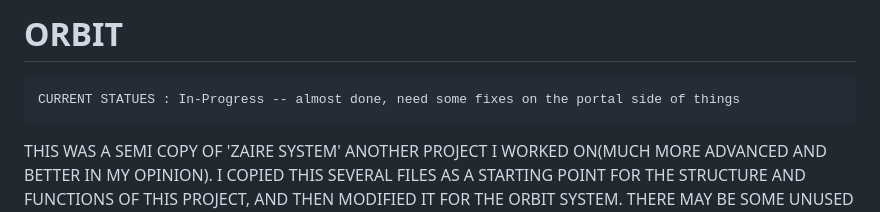
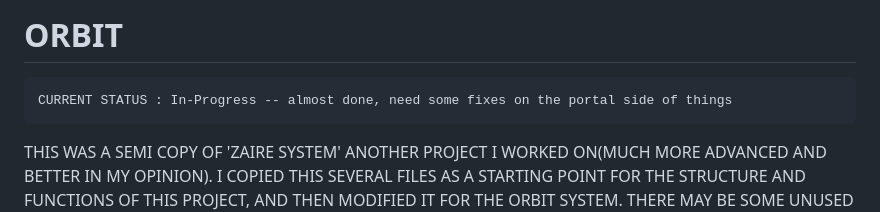
Before and after one commit to Yannsean22/ORBIT, a Markdown page: README.md, the part around the change. Drawn GitHub-style.

````diff
--- a/README.md
+++ b/README.md
@@ -2,7 +2,7 @@
 # ORBIT
 
 ```
-CURRENT STATUES : In-Progress -- almost done, need some fixes on the portal side of things
+CURRENT STATUS : In-Progress -- almost done, need some fixes on the portal side of things
 ```
 
 THIS WAS A SEMI COPY OF 'ZAIRE SYSTEM' ANOTHER PROJECT I WORKED ON(MUCH MORE ADVANCED AND BETTER IN MY OPINION).
````
